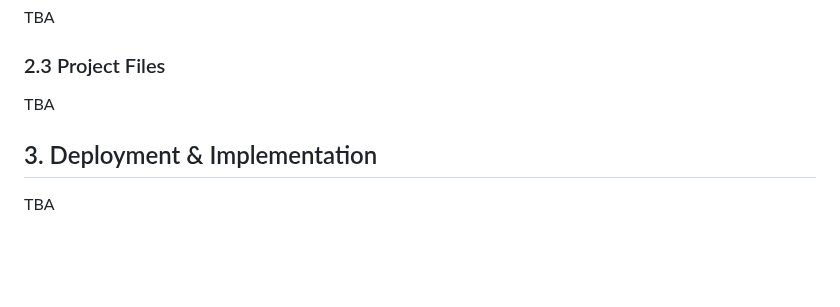
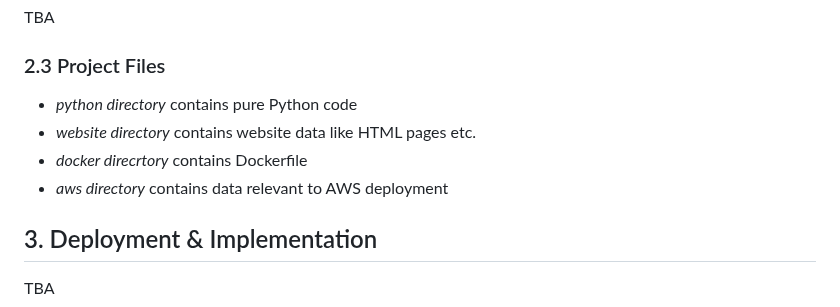
Before and after one commit to ArtiomKrits92/it-asset-management, a Markdown page: README.md, the part around the change. Rendered like a GitHub page; blank space fills up the shorter version.

Commit message:
Added Project files directories as a concept in readme file

```diff
--- a/README.md
+++ b/README.md
@@ -25,7 +25,10 @@ TBA
 TBA
 
 ### 2.3 Project Files
-TBA
+- *python directory* contains pure Python code
+- *website directory* contains website data like HTML pages etc.
+- *docker direcrtory* contains Dockerfile
+- *aws directory* contains data relevant to AWS deployment
 
 ## 3. Deployment & Implementation
 TBA
```
